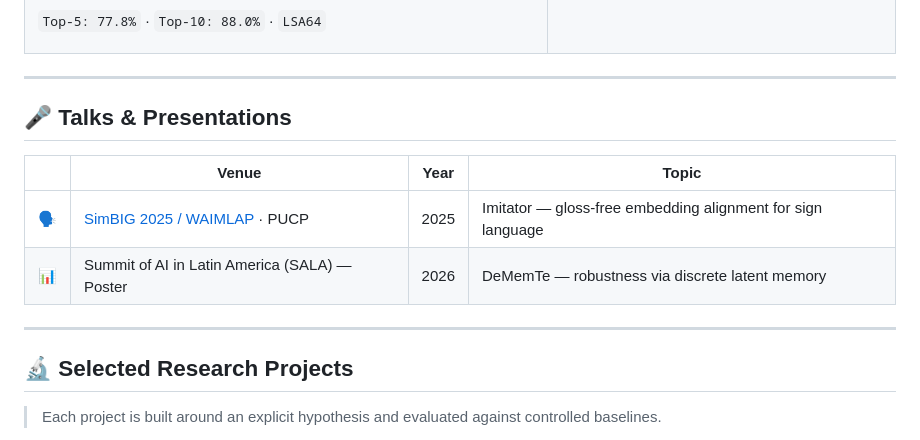
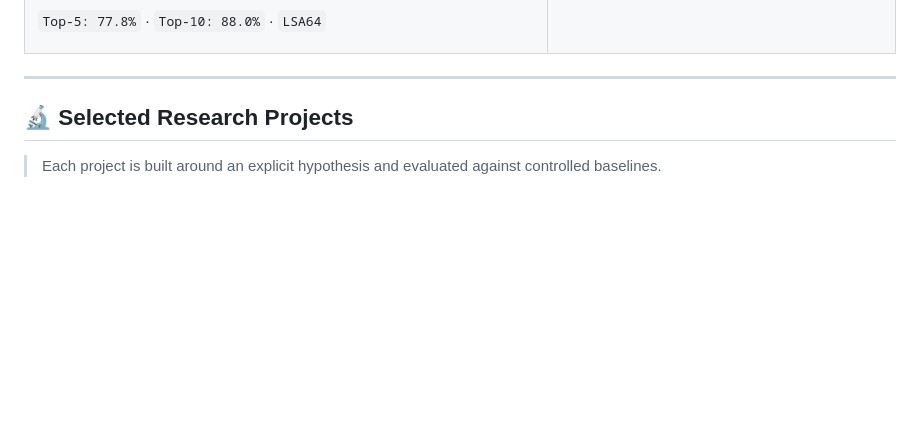
Before and after one commit to nakato156/nakato156, a Markdown page: README.md, the part around the change. Rendered like a GitHub page; blank space fills up the shorter version.

Commit message:
Remove talks and presentations section
Removed talks and presentations section from README.

```diff
--- a/README.md
+++ b/README.md
@@ -67,14 +67,6 @@ Transformer embedding model for similarity-based retrieval over the official Per
 
 ---
 
-## 🎤 Talks & Presentations
-
-| | Venue | Year | Topic |
-|---|---|---|---|
-| 🗣 | [SimBIG 2025 / WAIMLAP](https://simbig.org/) · PUCP | 2025 | Imitator — gloss-free embedding alignment for sign language |
-| 📊 | Summit of AI in Latin America (SALA) — Poster | 2026 | DeMemTe — robustness via discrete latent memory |
-
----
 
 ## 🔬 Selected Research Projects
 
```
